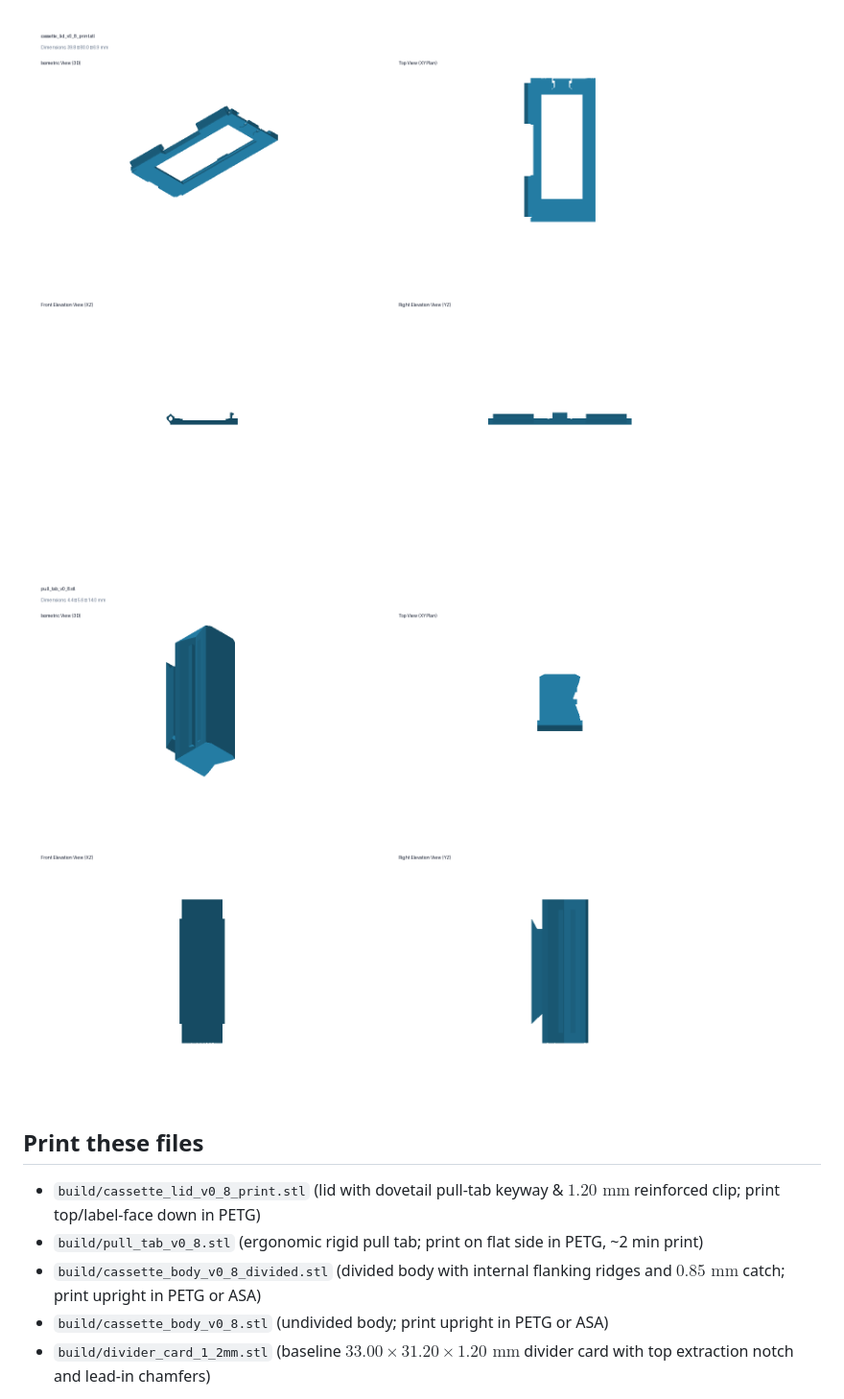
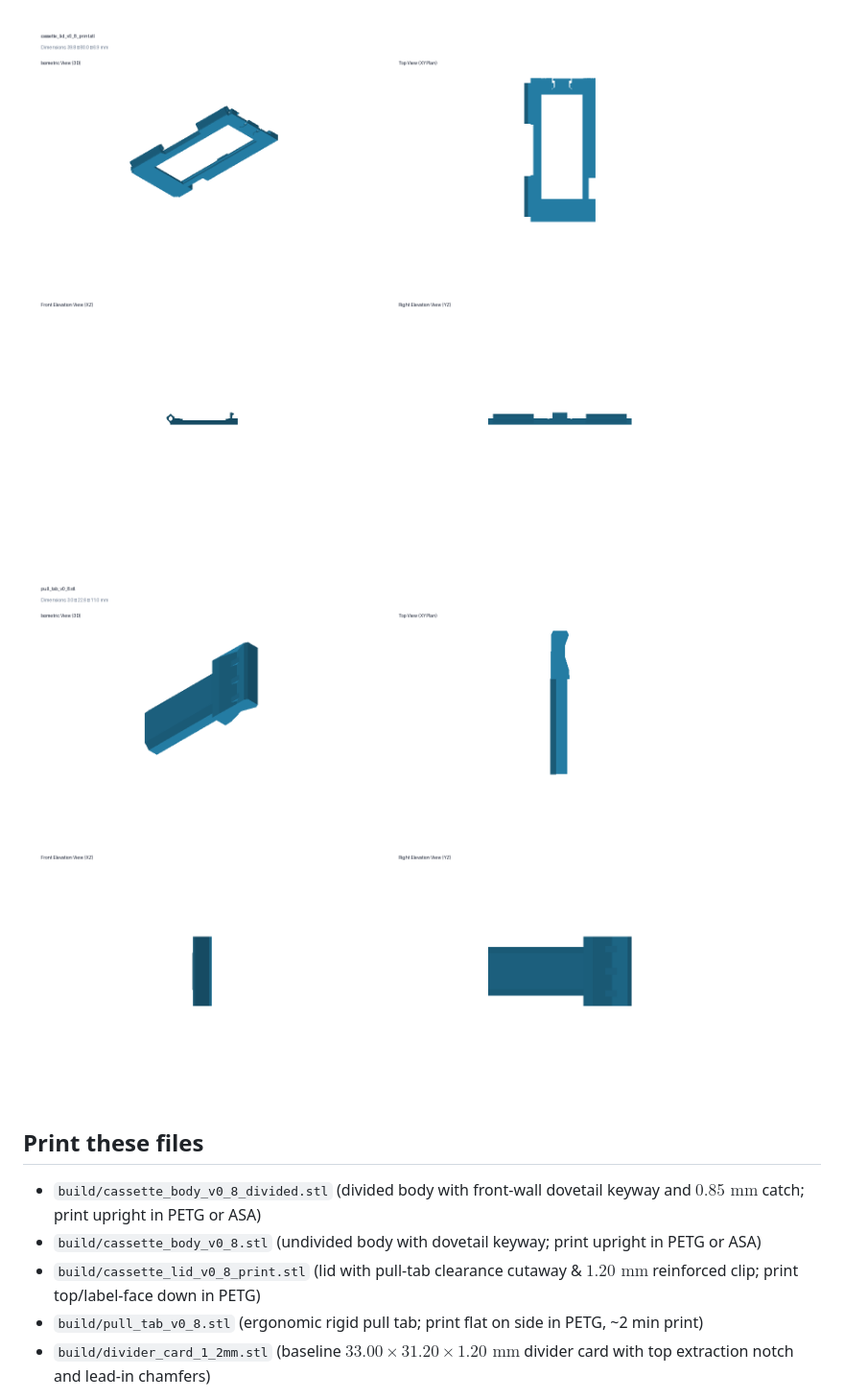
Before and after one commit to ericrowe/Small-Parts-Bins, a Markdown page: Cassettes/glass_slide_cassette_40x80/README.md, the part around one of its changes. Shown at 96% size. Drawn GitHub-style; pictures changed too: docs/images/cassette_lid_v0_8_multiview.png, docs/images/pull_tab_v0_8_multiview.png.

Commit message:
plan-011: anchor snap-in pull tab in 15mm front body dovetail keyway with lid skirt cutaway; archive plan 010

```diff
--- a/Cassettes/glass_slide_cassette_40x80/README.md
+++ b/Cassettes/glass_slide_cassette_40x80/README.md
@@ -24,10 +24,10 @@ Key features:
 
 ## Print these files
 
-- `build/cassette_lid_v0_8_print.stl` (lid with dovetail pull-tab keyway & $1.20\text{ mm}$ reinforced clip; print top/label-face down in PETG)
-- `build/pull_tab_v0_8.stl` (ergonomic rigid pull tab; print on flat side in PETG, ~2 min print)
-- `build/cassette_body_v0_8_divided.stl` (divided body with internal flanking ridges and $0.85\text{ mm}$ catch; print upright in PETG or ASA)
-- `build/cassette_body_v0_8.stl` (undivided body; print upright in PETG or ASA)
+- `build/cassette_body_v0_8_divided.stl` (divided body with front-wall dovetail keyway and $0.85\text{ mm}$ catch; print upright in PETG or ASA)
+- `build/cassette_body_v0_8.stl` (undivided body with dovetail keyway; print upright in PETG or ASA)
+- `build/cassette_lid_v0_8_print.stl` (lid with pull-tab clearance cutaway & $1.20\text{ mm}$ reinforced clip; print top/label-face down in PETG)
+- `build/pull_tab_v0_8.stl` (ergonomic rigid pull tab; print flat on side in PETG, ~2 min print)
 - `build/divider_card_1_2mm.stl` (baseline $33.00 \times 31.20 \times 1.20\text{ mm}$ divider card with top extraction notch and lead-in chamfers)
 
 Print all parts exactly as supplied without internal support. A 0.4 mm nozzle,
```
Also changed, not shown: other parts of Cassettes/glass_slide_cassette_40x80/README.md (+9 -9 lines), Plans/011-develop-cassette-extraction-pull-tabs.md (added, +52 -0 lines), Plans/Completed/2026-08-29-010-re-evaluate-cassette-closure-latch-walkthrough.md (added, +32 -0 lines), Plans/Completed/2026-08-29-010-re-evaluate-cassette-closure-latch.md (renamed from Plans/010-re-evaluate-cassette-closure-latch.md, +17 -26 lines), Plans/PRIORITIES.md (+6 -7 lines), Plans/Queued/011-develop-cassette-top-pinch-grips.md (deleted, +0 -79 lines), 8 other files.
